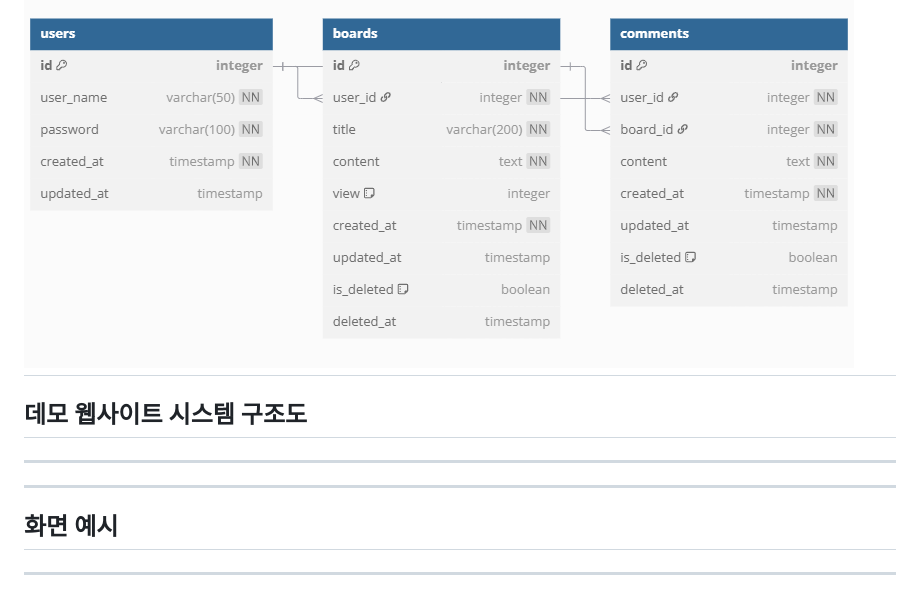
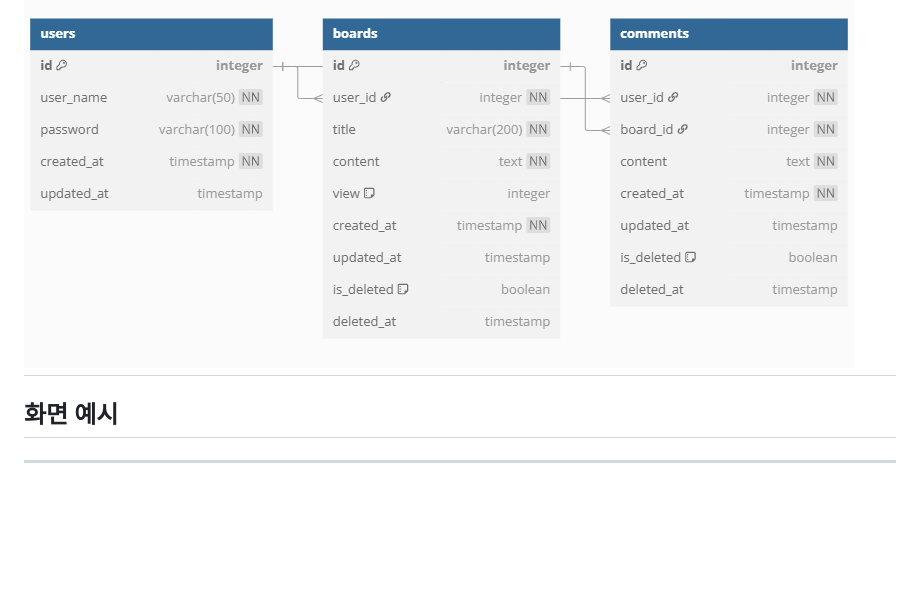
Before and after one commit to 3957ki/MST365, a Markdown page: README.md, the part around one of its changes. Rendered like a GitHub page; blank space fills up the shorter version.

Commit message:
readme 수정정

```diff
--- a/README.md
+++ b/README.md
@@ -69,10 +69,6 @@
 ---
 ![mysql_erd.png](mysql_erd.png)
 ---
-## 데모 웹사이트 시스템 구조도
----
-
----
 ## 화면 예시
 ---
 ### Jenkins UI
```
Also changed, not shown: other parts of README.md (+24 -2 lines), README copy.md (deleted, +0 -105 lines).
